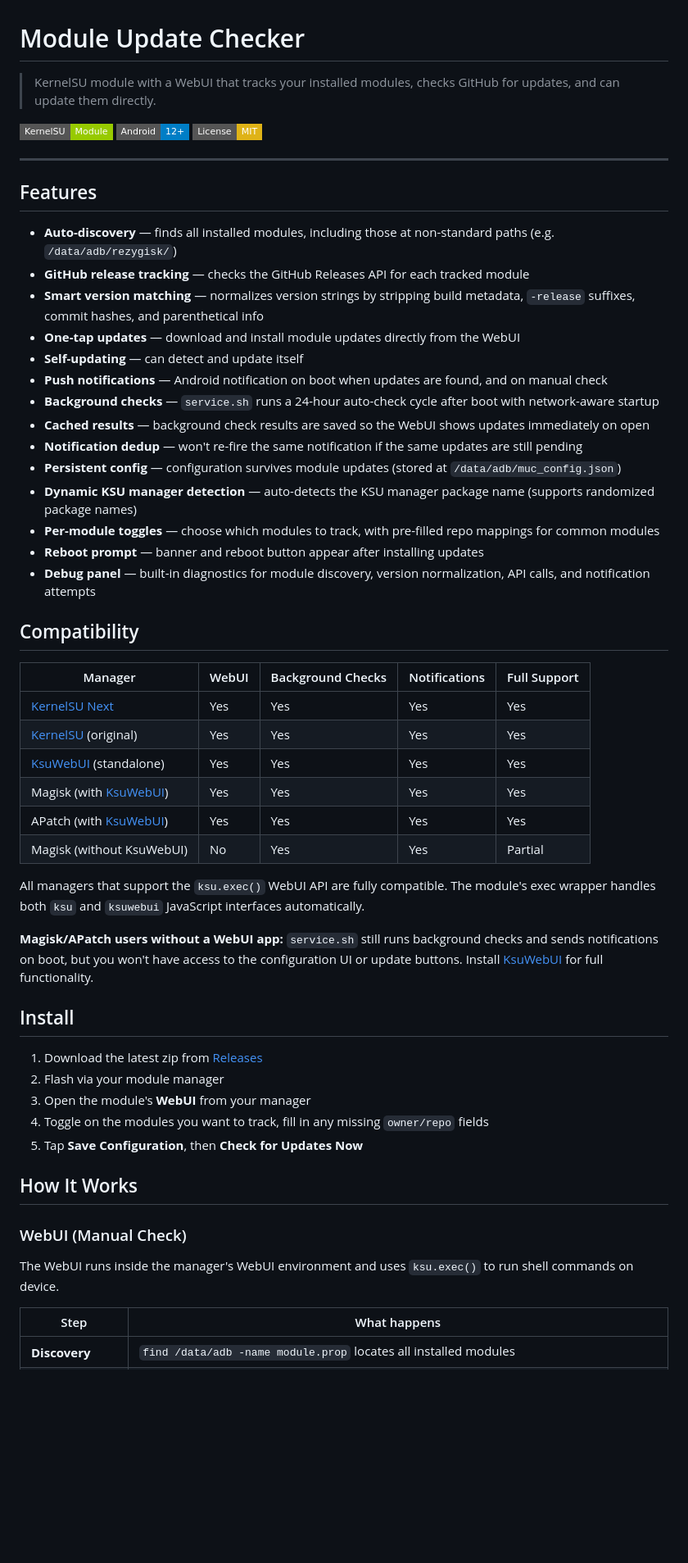
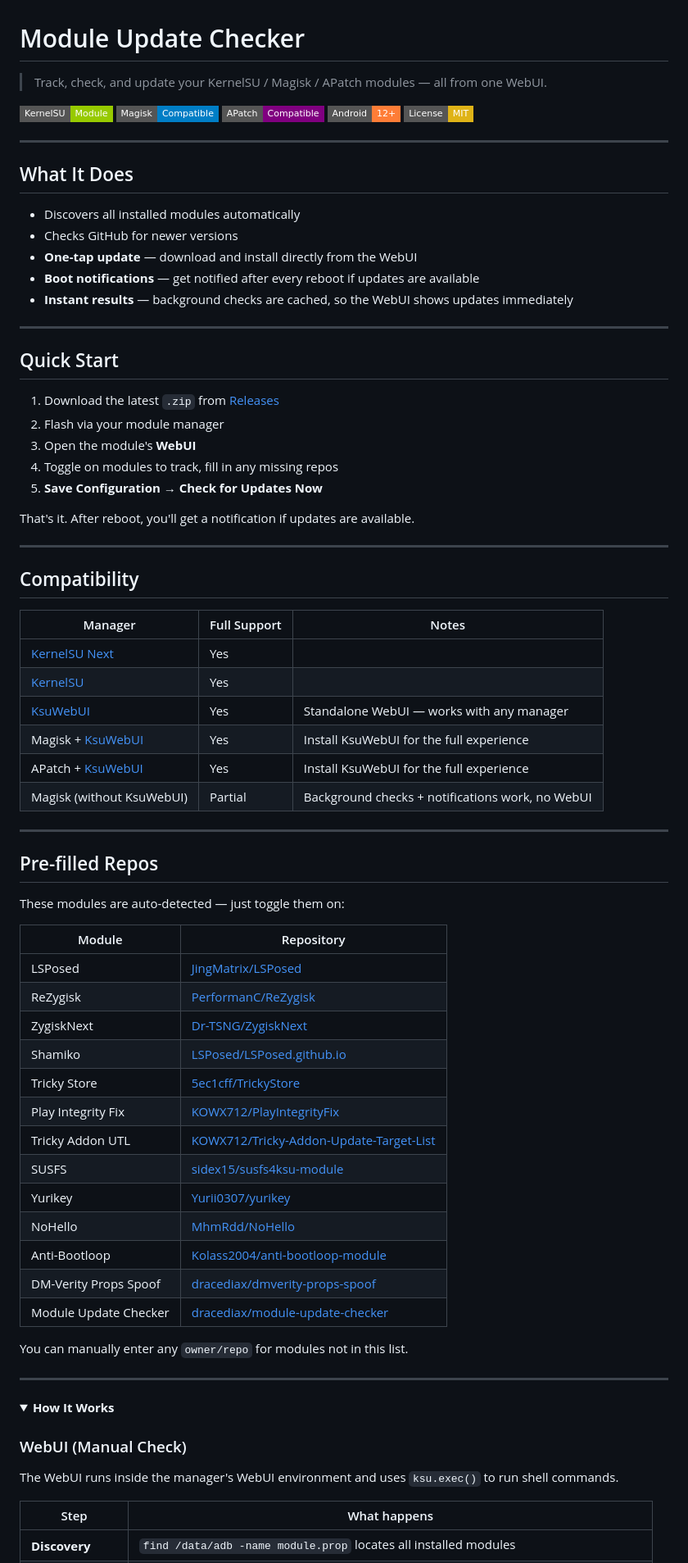
Before and after one commit to dracediax/module-update-checker, a Markdown page: README.md, the part around one of its changes. Shown at 82% size. Rendered like a GitHub page; folded sections open; badges without logos; blank space fills up the shorter version.

Commit message:
README overhaul: collapsible sections, expanded repo list, modern layout

```diff
--- a/README.md
+++ b/README.md
@@ -1,58 +1,80 @@
 # Module Update Checker
 
-> KernelSU module with a WebUI that tracks your installed modules, checks GitHub for updates, and can update them directly.
+> Track, check, and update your KernelSU / Magisk / APatch modules — all from one WebUI.
 
 ![KernelSU](https://img.shields.io/badge/KernelSU-Module-green?style=flat-square)
-![Android](https://img.shields.io/badge/Android-12%2B-blue?style=flat-square)
+![Magisk](https://img.shields.io/badge/Magisk-Compatible-blue?style=flat-square)
+![APatch](https://img.shields.io/badge/APatch-Compatible-purple?style=flat-square)
+![Android](https://img.shields.io/badge/Android-12%2B-orange?style=flat-square)
 ![License](https://img.shields.io/badge/License-MIT-yellow?style=flat-square)
 
 ---
 
-## Features
+## What It Does
 
-- **Auto-discovery** — finds all installed modules, including those at non-standard paths (e.g. `/data/adb/rezygisk/`)
-- **GitHub release tracking** — checks the GitHub Releases API for each tracked module
-- **Smart version matching** — normalizes version strings by stripping build metadata, `-release` suffixes, commit hashes, and parenthetical info
-- **One-tap updates** — download and install module updates directly from the WebUI
-- **Self-updating** — can detect and update itself
-- **Push notifications** — Android notification on boot when updates are found, and on manual check
-- **Background checks** — `service.sh` runs a 24-hour auto-check cycle after boot with network-aware startup
-- **Cached results** — background check results are saved so the WebUI shows updates immediately on open
-- **Notification dedup** — won't re-fire the same notification if the same updates are still pending
-- **Persistent config** — configuration survives module updates (stored at `/data/adb/muc_config.json`)
-- **Dynamic KSU manager detection** — auto-detects the KSU manager package name (supports randomized package names)
-- **Per-module toggles** — choose which modules to track, with pre-filled repo mappings for common modules
-- **Reboot prompt** — banner and reboot button appear after installing updates
-- **Debug panel** — built-in diagnostics for module discovery, version normalization, API calls, and notification attempts
+- Discovers all installed modules automatically
+- Checks GitHub for newer versions
+- **One-tap update** — download and install directly from the WebUI
+- **Boot notifications** — get notified after every reboot if updates are available
+- **Instant results** — background checks are cached, so the WebUI shows updates immediately
+
+---
+
+## Quick Start
+
+1. Download the latest `.zip` from [Releases](https://github.com/dracediax/module-update-checker/releases)
+2. Flash via your module manager
+3. Open the module's **WebUI**
+4. Toggle on modules to track, fill in any missing repos
+5. **Save Configuration** → **Check for Updates Now**
+
+That's it. After reboot, you'll get a notification if updates are available.
+
+---
 
 ## Compatibility
 
-| Manager | WebUI | Background Checks | Notifications | Full Support |
-|---------|-------|-------------------|---------------|-------------|
-| [KernelSU Next](https://github.com/rifsxd/KernelSU-Next) | Yes | Yes | Yes | Yes |
-| [KernelSU](https://github.com/tiann/KernelSU) (original) | Yes | Yes | Yes | Yes |
-| [KsuWebUI](https://github.com/adivenxnataly/KsuWebUI) (standalone) | Yes | Yes | Yes | Yes |
-| Magisk (with [KsuWebUI](https://github.com/adivenxnataly/KsuWebUI)) | Yes | Yes | Yes | Yes |
-| APatch (with [KsuWebUI](https://github.com/adivenxnataly/KsuWebUI)) | Yes | Yes | Yes | Yes |
-| Magisk (without KsuWebUI) | No | Yes | Yes | Partial |
+| Manager | Full Support | Notes |
+|---------|-------------|-------|
+| [KernelSU Next](https://github.com/rifsxd/KernelSU-Next) | Yes | |
+| [KernelSU](https://github.com/tiann/KernelSU) | Yes | |
+| [KsuWebUI](https://github.com/adivenxnataly/KsuWebUI) | Yes | Standalone WebUI — works with any manager |
+| Magisk + [KsuWebUI](https://github.com/adivenxnataly/KsuWebUI) | Yes | Install KsuWebUI for the full experience |
+| APatch + [KsuWebUI](https://github.com/adivenxnataly/KsuWebUI) | Yes | Install KsuWebUI for the full experience |
+| Magisk (without KsuWebUI) | Partial | Background checks + notifications work, no WebUI |
 
-All managers that support the `ksu.exec()` WebUI API are fully compatible. The module's exec wrapper handles both `ksu` and `ksuwebui` JavaScript interfaces automatically.
+---
 
-**Magisk/APatch users without a WebUI app:** `service.sh` still runs background checks and sends notifications on boot, but you won't have access to the configuration UI or update buttons. Install [KsuWebUI](https://github.com/adivenxnataly/KsuWebUI) for full functionality.
+## Pre-filled Repos
 
-## Install
+These modules are auto-detected — just toggle them on:
 
-1. Download the latest zip from [Releases](https://github.com/dracediax/module-update-checker/releases)
-2. Flash via your module manager
-3. Open the module's **WebUI** from your manager
-4. Toggle on the modules you want to track, fill in any missing `owner/repo` fields
-5. Tap **Save Configuration**, then **Check for Updates Now**
+| Module | Repository |
+|--------|-----------|
+| LSPosed | [JingMatrix/LSPosed](https://github.com/JingMatrix/LSPosed) |
+| ReZygisk | [PerformanC/ReZygisk](https://github.com/PerformanC/ReZygisk) |
+| ZygiskNext | [Dr-TSNG/ZygiskNext](https://github.com/Dr-TSNG/ZygiskNext) |
+| Shamiko | [LSPosed/LSPosed.github.io](https://github.com/LSPosed/LSPosed.github.io) |
+| Tricky Store | [5ec1cff/TrickyStore](https://github.com/5ec1cff/TrickyStore) |
+| Play Integrity Fix | [KOWX712/PlayIntegrityFix](https://github.com/KOWX712/PlayIntegrityFix) |
+| Tricky Addon UTL | [KOWX712/Tricky-Addon-Update-Target-List](https://github.com/KOWX712/Tricky-Addon-Update-Target-List) |
+| SUSFS | [sidex15/susfs4ksu-module](https://github.com/sidex15/susfs4ksu-module) |
+| Yurikey | [Yurii0307/yurikey](https://github.com/Yurii0307/yurikey) |
+| NoHello | [MhmRdd/NoHello](https://github.com/MhmRdd/NoHello) |
+| Anti-Bootloop | [Kolass2004/anti-bootloop-module](https://github.com/Kolass2004/anti-bootloop-module) |
+| DM-Verity Props Spoof | [dracediax/dmverity-props-spoof](https://github.com/dracediax/dmverity-props-spoof) |
+| Module Update Checker | [dracediax/module-update-checker](https://github.com/dracediax/module-update-checker) |
 
-## How It Works
+You can manually enter any `owner/repo` for modules not in this list.
+
+---
+
+<details>
+<summary><b>How It Works</b></summary>
 
 ### WebUI (Manual Check)
 
-The WebUI runs inside the manager's WebUI environment and uses `ksu.exec()` to run shell commands on device.
+The WebUI runs inside the manager's WebUI environment and uses `ksu.exec()` to run shell commands.
 
 | Step | What happens |
 |------|-------------|
```
Also changed, not shown: other parts of README.md (+35 -43 lines).
